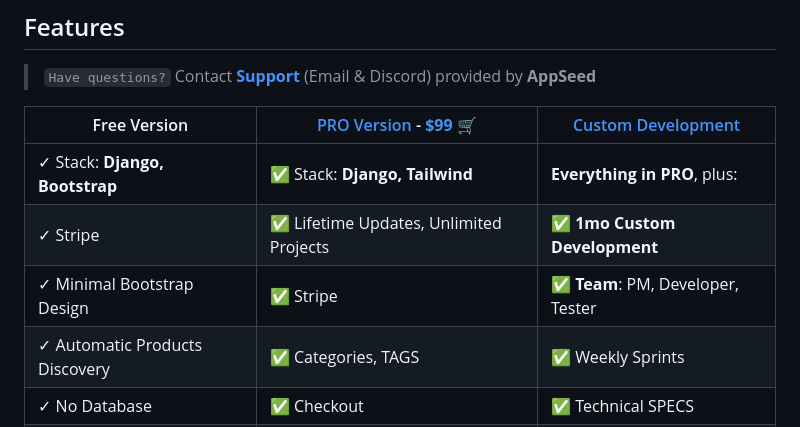
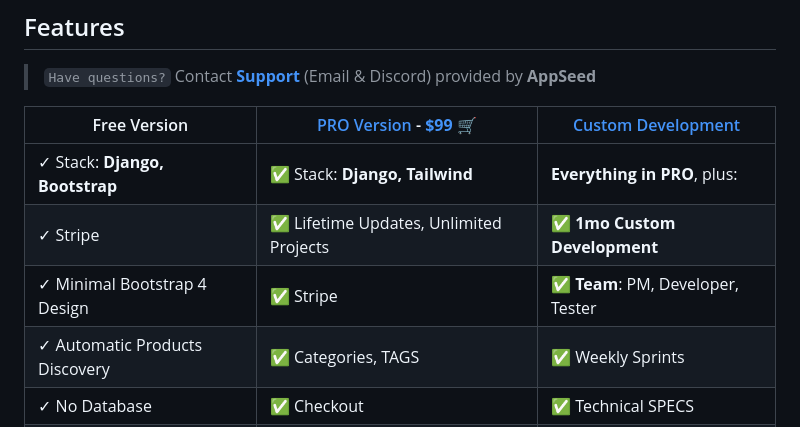
Before and after one commit to app-generator/ecommerce-django-stripe, a Markdown page: README.md, the part around the change. Drawn GitHub-style.

```diff
--- a/README.md
+++ b/README.md
@@ -10,9 +10,9 @@ Open-source mini `eCommerce` project that loads the products from `JSON` files s
 
 | Free Version                          | [PRO Version](https://github.com/app-generator/rocket-ecommerce) - **[$99](https://appseed.gumroad.com/l/rocket-ecommerce)** 🛒 | [Custom Development](https://appseed.us/custom-development/) |
 | --------------------------------------| --------------------------------------| --------------------------------------|
-| ✓ Stack: **Django, Bootstrap**         | ✅ Stack: **Django, Tailwind**                   | **Everything in PRO**, plus:         |
+| ✓ Stack: **Django, Bootstrap**        | ✅ Stack: **Django, Tailwind**                   | **Everything in PRO**, plus:         |
 | ✓ Stripe                              | ✅ Lifetime Updates, Unlimited Projects          | ✅ **1mo Custom Development**       |
-| ✓ Minimal Bootstrap Design            | ✅ Stripe                                        | ✅ **Team**: PM, Developer, Tester  |
+| ✓ Minimal Bootstrap 4 Design          | ✅ Stripe                                        | ✅ **Team**: PM, Developer, Tester  |
 | ✓ Automatic Products Discovery        | ✅ Categories, TAGS                              | ✅ Weekly Sprints                   |
 | ✓ No Database                         | ✅ Checkout                                      | ✅ Technical SPECS                  |
 | -                                     | ✅ Discounts Page                                | ✅ Documentation                    |
```
